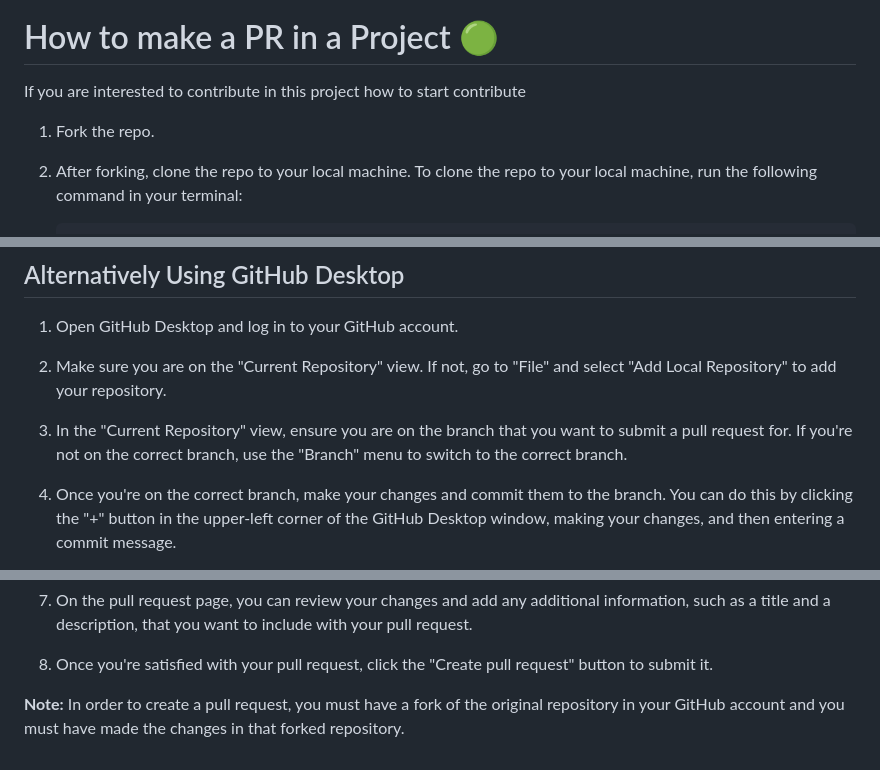
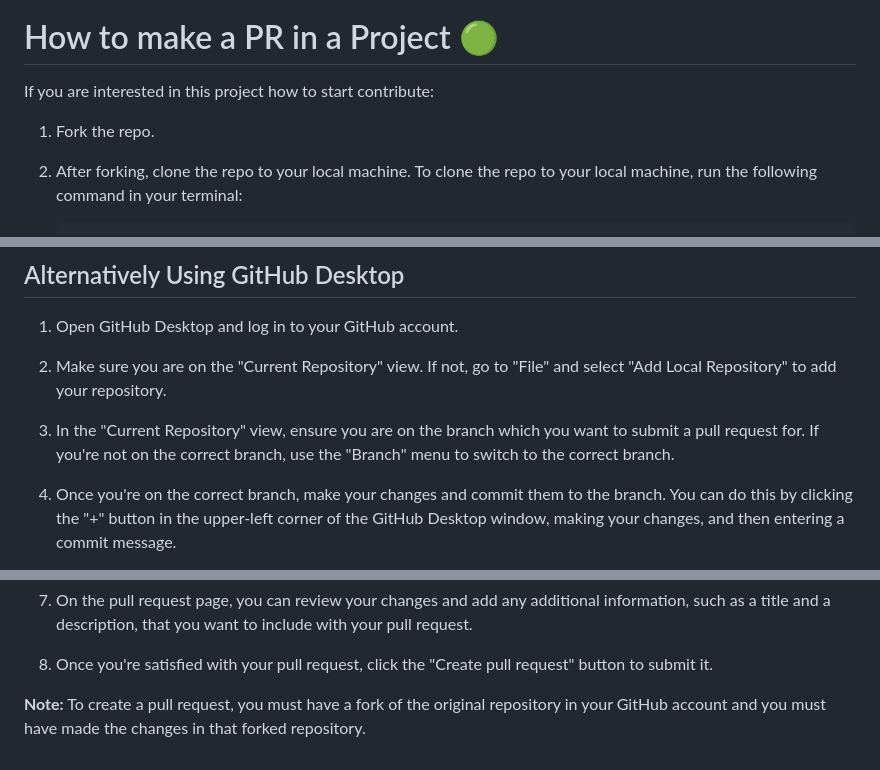
Before and after one commit to ChromeGaming/PACKABUNCHAS, a Markdown page: README.md, 3 parts joined by grey strips. GitHub-like rendering.

Commit message:
Update README.md
removed grammatical errors

```diff
--- a/README.md
+++ b/README.md
@@ -21,11 +21,9 @@
 
   # How to make a PR in a Project 🟢
 
-If you are interested to contribute in this project how to start contribute
+If you are interested in this project how to start contribute:
 <!-- in detail -->
-
 1. Fork the repo.
-
 2. After forking, clone the repo to your local machine.
 To clone the repo to your local machine, run the following command in your terminal:
 
@@ -79,7 +77,7 @@ ________________________________________________________________________________
 
 2. Make sure you are on the "Current Repository" view. If not, go to "File" and select "Add Local Repository" to add your repository.
 
-3. In the "Current Repository" view, ensure you are on the branch that you want to submit a pull request for. If you're not on the correct branch, use the "Branch" menu to switch to the correct branch.
+3. In the "Current Repository" view, ensure you are on the branch which you want to submit a pull request for. If you're not on the correct branch, use the "Branch" menu to switch to the correct branch.
 
 4. Once you're on the correct branch, make your changes and commit them to the branch. You can do this by clicking the "+" button in the upper-left corner of the GitHub Desktop window, making your changes, and then entering a commit message.
 
@@ -91,4 +89,4 @@ ________________________________________________________________________________
 
 8. Once you're satisfied with your pull request, click the "Create pull request" button to submit it.
 
-**Note:** In order to create a pull request, you must have a fork of the original repository in your GitHub account and you must have made the changes in that forked repository.
+**Note:** To create a pull request, you must have a fork of the original repository in your GitHub account and you must have made the changes in that forked repository.
```
